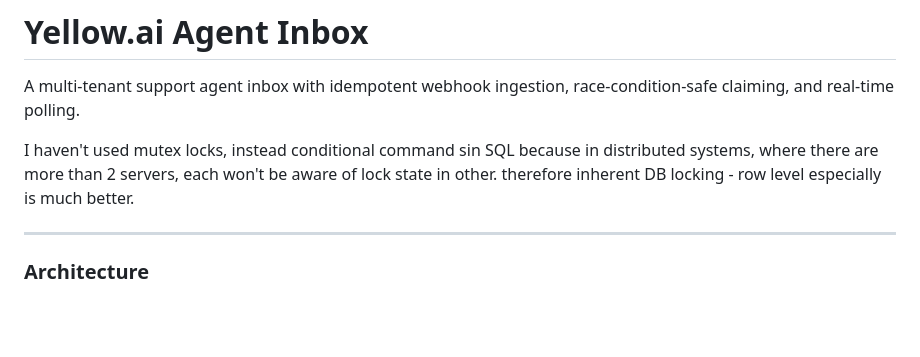
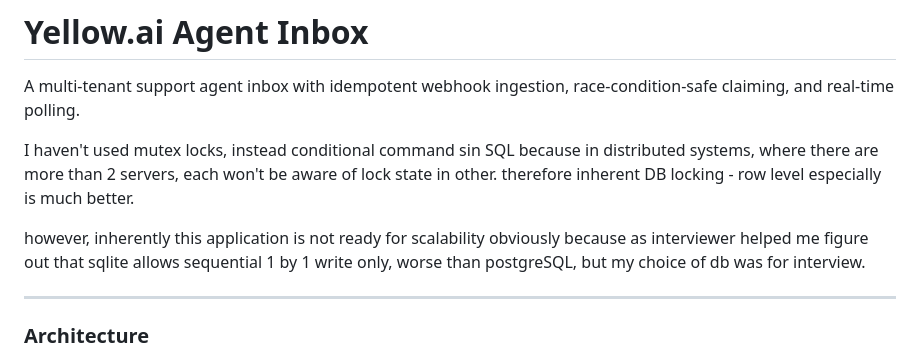
Before and after one commit to iam4tart/yellowai-assignment, a Markdown page: README.md, the part around the change. Drawn GitHub-style; blank space fills up the shorter version.

```diff
--- a/README.md
+++ b/README.md
@@ -3,6 +3,8 @@
 A multi-tenant support agent inbox with idempotent webhook ingestion, race-condition-safe claiming, and real-time polling.
 
 I haven't used mutex locks, instead conditional command sin SQL because in distributed systems, where there are more than 2 servers, each won't be aware of lock state in other. therefore inherent DB locking - row level especially is much better.
+
+however, inherently this application is not ready for scalability obviously because as interviewer helped me figure out that sqlite allows sequential 1 by 1 write only, worse than postgreSQL, but my choice of db was for interview.
 
 ---
 
```
